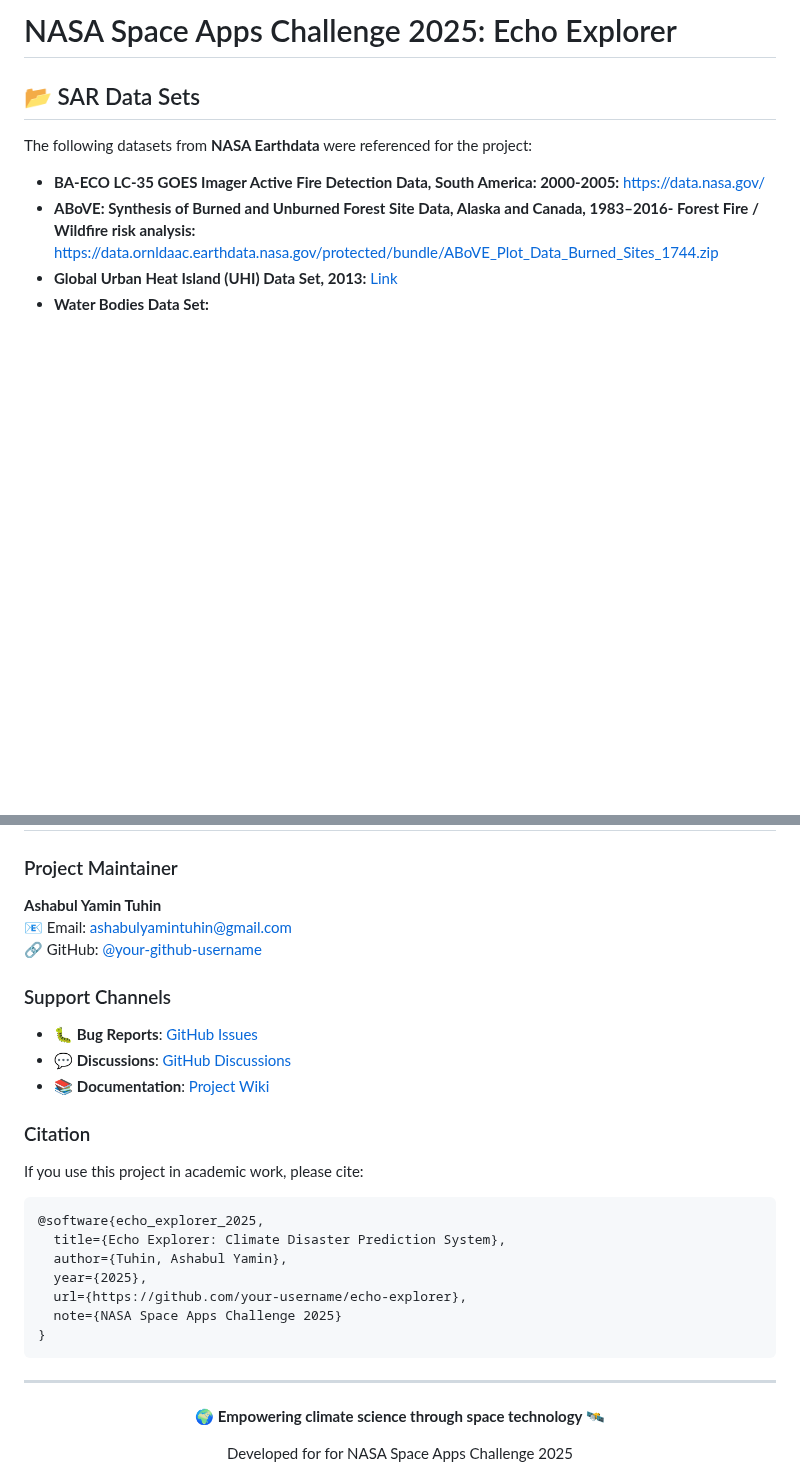
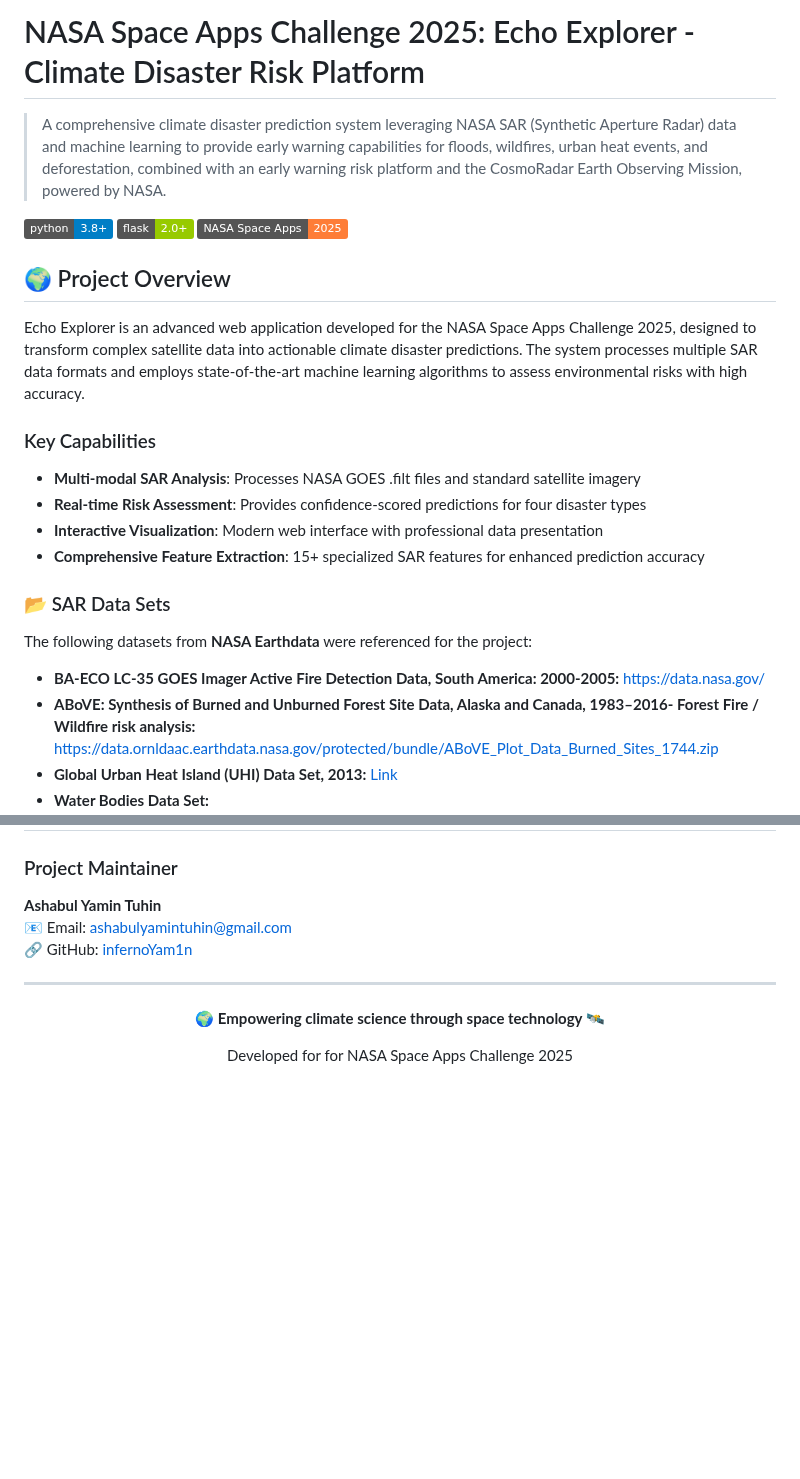
Before and after one commit to CryoYam1n/NSAC-EchoExplorer, a Markdown page: README.md, 2 parts joined by grey strips. Drawn GitHub-style; badges without logos; blank space fills up the shorter version.

````diff
--- a/README.md
+++ b/README.md
@@ -1,7 +1,25 @@
-# NASA Space Apps Challenge 2025: Echo Explorer
+# NASA Space Apps Challenge 2025: Echo Explorer - Climate Disaster Risk Platform
+
+> A comprehensive climate disaster prediction system leveraging NASA SAR (Synthetic Aperture Radar) data and machine learning to provide early warning capabilities for floods, wildfires, urban heat events, and deforestation, combined with an early warning risk platform and the CosmoRadar Earth Observing Mission, powered by NASA.
+
+[![Python](https://img.shields.io/badge/python-3.8+-blue.svg)](https://www.python.org/downloads/)
+[![Flask](https://img.shields.io/badge/flask-2.0+-green.svg)](https://flask.palletsprojects.com/)
+[![NASA Space Apps Challenge](https://img.shields.io/badge/NASA%20Space%20Apps-2025-orange.svg)](https://spaceappschallenge.org/)
 
 
-## 📂 SAR Data Sets
+
+## 🌍 Project Overview
+
+Echo Explorer is an advanced web application developed for the NASA Space Apps Challenge 2025, designed to transform complex satellite data into actionable climate disaster predictions. The system processes multiple SAR data formats and employs state-of-the-art machine learning algorithms to assess environmental risks with high accuracy.
+
+### Key Capabilities
+
+- **Multi-modal SAR Analysis**: Processes NASA GOES .filt files and standard satellite imagery
+- **Real-time Risk Assessment**: Provides confidence-scored predictions for four disaster types
+- **Interactive Visualization**: Modern web interface with professional data presentation
+- **Comprehensive Feature Extraction**: 15+ specialized SAR features for enhanced prediction accuracy
+
+### 📂 SAR Data Sets
 
 The following datasets from **NASA Earthdata** were referenced for the project:
 - **BA-ECO LC-35 GOES Imager Active Fire Detection Data, South America: 2000-2005:** https://data.nasa.gov/
@@ -393,27 +387,10 @@ This project is licensed under the MIT License - see the [LICENSE](LICENSE) file
 ### Project Maintainer
 **Ashabul Yamin Tuhin**
 📧 Email: ashabulyamintuhin@gmail.com
-🔗 GitHub: [@your-github-username](https://github.com/your-github-username)
+🔗 GitHub: [infernoYam1n](https://github.com/your-infernoYam1n)
 
-### Support Channels
 
-- 🐛 **Bug Reports**: [GitHub Issues](https://github.com/your-username/echo-explorer/issues)
-- 💬 **Discussions**: [GitHub Discussions](https://github.com/your-username/echo-explorer/discussions)
-- 📚 **Documentation**: [Project Wiki](https://github.com/your-username/echo-explorer/wiki)
 
-### Citation
-
-If you use this project in academic work, please cite:
-
-```bibtex
-@software{echo_explorer_2025,
-  title={Echo Explorer: Climate Disaster Prediction System},
-  author={Tuhin, Ashabul Yamin},
-  year={2025},
-  url={https://github.com/your-username/echo-explorer},
-  note={NASA Space Apps Challenge 2025}
-}
-```
 
 ---
 
````
Also changed, not shown: other parts of README.md (+1 -25 lines).
